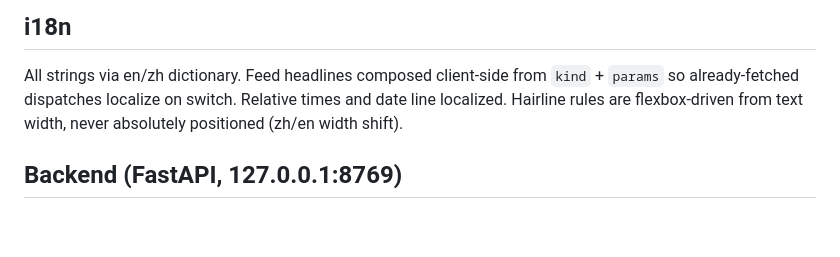
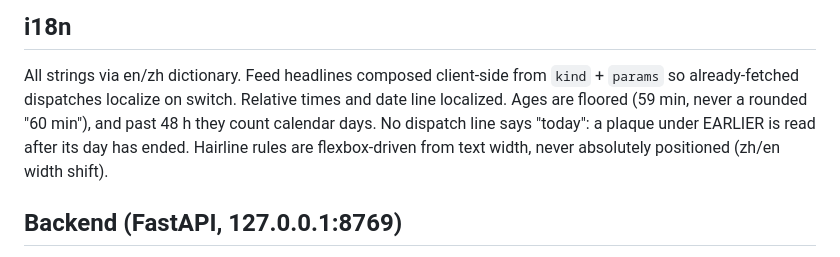
Before and after one commit to Americium3/atrium, a Markdown page: DESIGN.md, the part around the change. Rendered like a GitHub page; blank space fills up the shorter version.

Commit message:
Write down how the Ledger counts ages and names a brief
DESIGN.md's i18n section now says ages are floored and count calendar
days past 48 hours, and that no dispatch line says "today". The README's
Ledger paragraph gives the bourse brief its market day.

Co-Authored-By: Claude Opus 5.5 <noreply@anthropic.com>

```diff
--- a/DESIGN.md
+++ b/DESIGN.md
@@ -705,8 +705,11 @@ behind it `inert` while open.
 
 All strings via en/zh dictionary. Feed headlines composed client-side from
 `kind` + `params` so already-fetched dispatches localize on switch. Relative
-times and date line localized. Hairline rules are flexbox-driven from text
-width, never absolutely positioned (zh/en width shift).
+times and date line localized. Ages are floored (59 min, never a rounded
+"60 min"), and past 48 h they count calendar days. No dispatch line says
+"today": a plaque under EARLIER is read after its day has ended. Hairline
+rules are flexbox-driven from text width, never absolutely positioned (zh/en
+width shift).
 
 ## Backend (FastAPI, 127.0.0.1:8769)
 
```
Also changed, not shown: README.md (+2 -2 lines).
